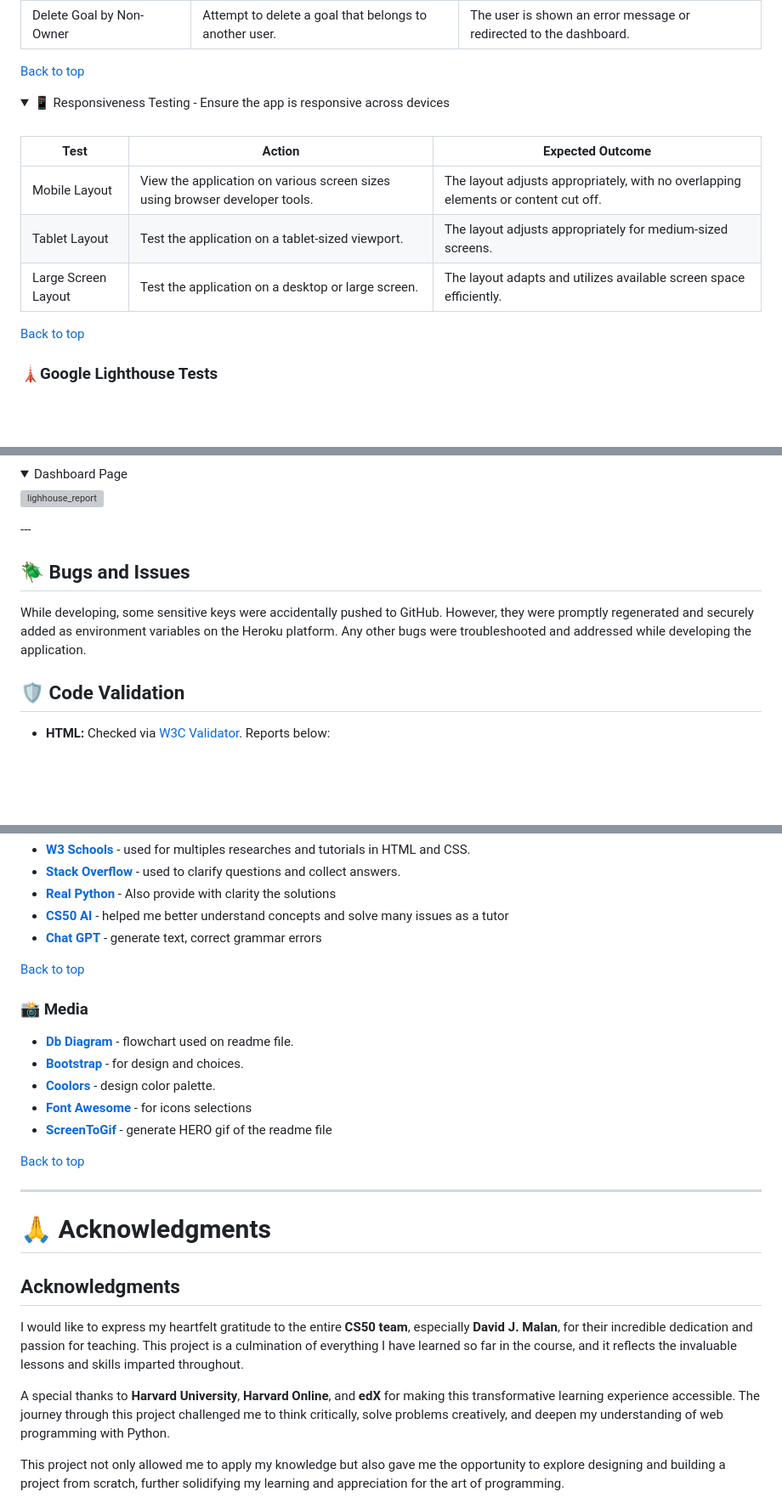
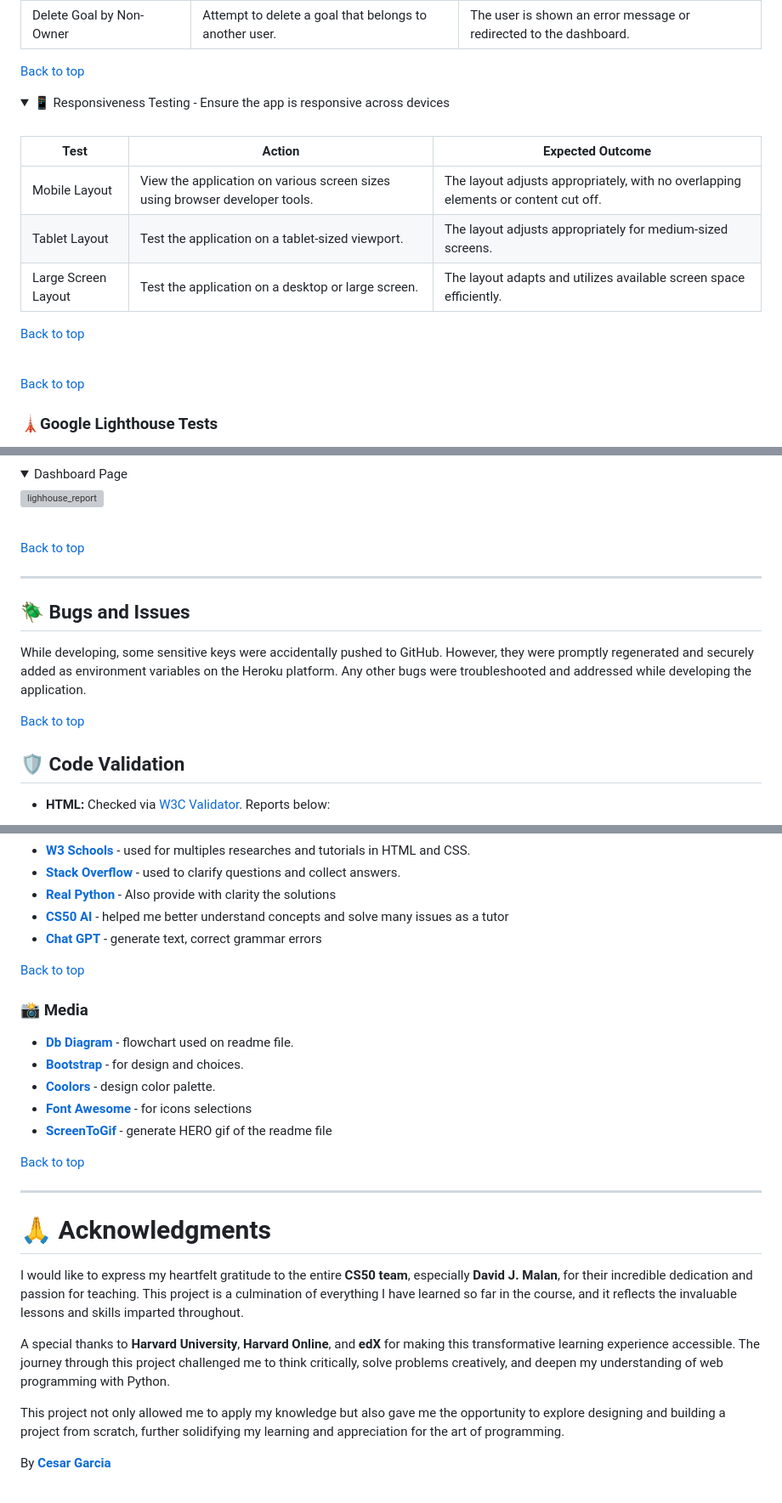
Before and after one commit to Cesargarciajr/ultimate_planner, a Markdown page: README.md, 3 parts joined by grey strips. Shown: that part at 85% size. GitHub-like rendering; folded sections open; blank space fills up the shorter version; grey boxes are pictures that could not be loaded.

```diff
--- a/README.md
+++ b/README.md
@@ -709,4 +733,7 @@ These features aim to enhance the application's usability and value, ensuring th
 </details>
+<br>
+
+[Back to top](#📚-contents)
 
   ### 🗼Google Lighthouse Tests
 
@@ -744,12 +771,19 @@ These features aim to enhance the application's usability and value, ensuring th
   <summary> Dashboard Page</summary>
     <img src="static/images/docs_imgs/lighthouse_dashboard.png" alt="lighhouse_report">
   </details>
+
+<br>
+
+[Back to top](#📚-contents)
+
 ---
 
 
 ## 🪲 Bugs and Issues
 While developing, some sensitive keys were accidentally pushed to GitHub. However, they were promptly regenerated and securely added as environment variables on the Heroku platform. Any other bugs were troubleshooted and addressed while developing the application.
 
+[Back to top](#📚-contents)
+
 ## 🛡️ Code Validation
 - **HTML:** Checked via [W3C Validator](https://validator.w3.org/). Reports below:
 <br>
@@ -901,11 +940,11 @@ I used the following technologies, platforms and support in building my project:
 
 # 🙏 Acknowledgments
 
-## Acknowledgments
+  I would like to express my heartfelt gratitude to the entire **CS50 team**, especially **David J. Malan**, for their incredible dedication and passion for teaching. This project is a culmination of everything I have learned so far in the course, and it reflects the invaluable lessons and skills imparted throughout.
 
-I would like to express my heartfelt gratitude to the entire **CS50 team**, especially **David J. Malan**, for their incredible dedication and passion for teaching. This project is a culmination of everything I have learned so far in the course, and it reflects the invaluable lessons and skills imparted throughout.
+  A special thanks to **Harvard University**, **Harvard Online**, and **edX** for making this transformative learning experience accessible. The journey through this project challenged me to think critically, solve problems creatively, and deepen my understanding of web programming with Python.
 
-A special thanks to **Harvard University**, **Harvard Online**, and **edX** for making this transformative learning experience accessible. The journey through this project challenged me to think critically, solve problems creatively, and deepen my understanding of web programming with Python.
+  This project not only allowed me to apply my knowledge but also gave me the opportunity to explore designing and building a project from scratch, further solidifying my learning and appreciation for the art of programming.
 
-This project not only allowed me to apply my knowledge but also gave me the opportunity to explore designing and building a project from scratch, further solidifying my learning and appreciation for the art of programming.
+  By [**Cesar Garcia**](https://github.com/Cesargarciajr)
 
```
Also changed, not shown: other parts of README.md (+125 -99 lines), static/images/docs_imgs/meta-tags.png (added), static/images/docs_imgs/robots.png (added), 2 other files.
